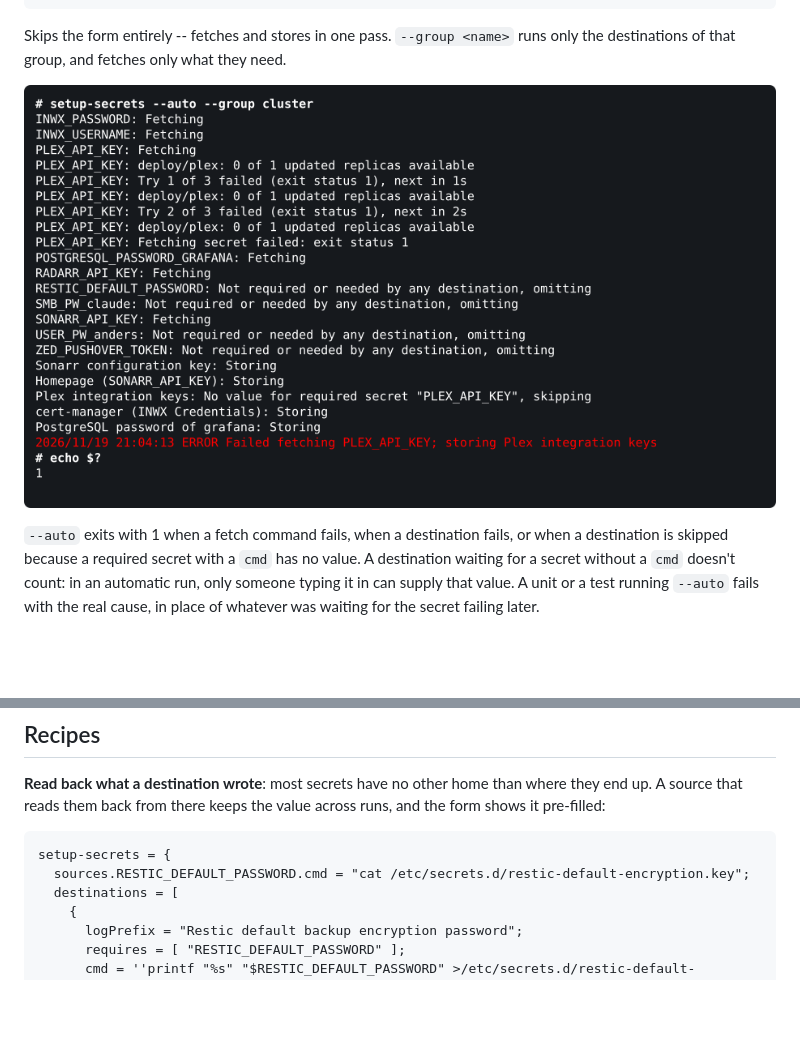
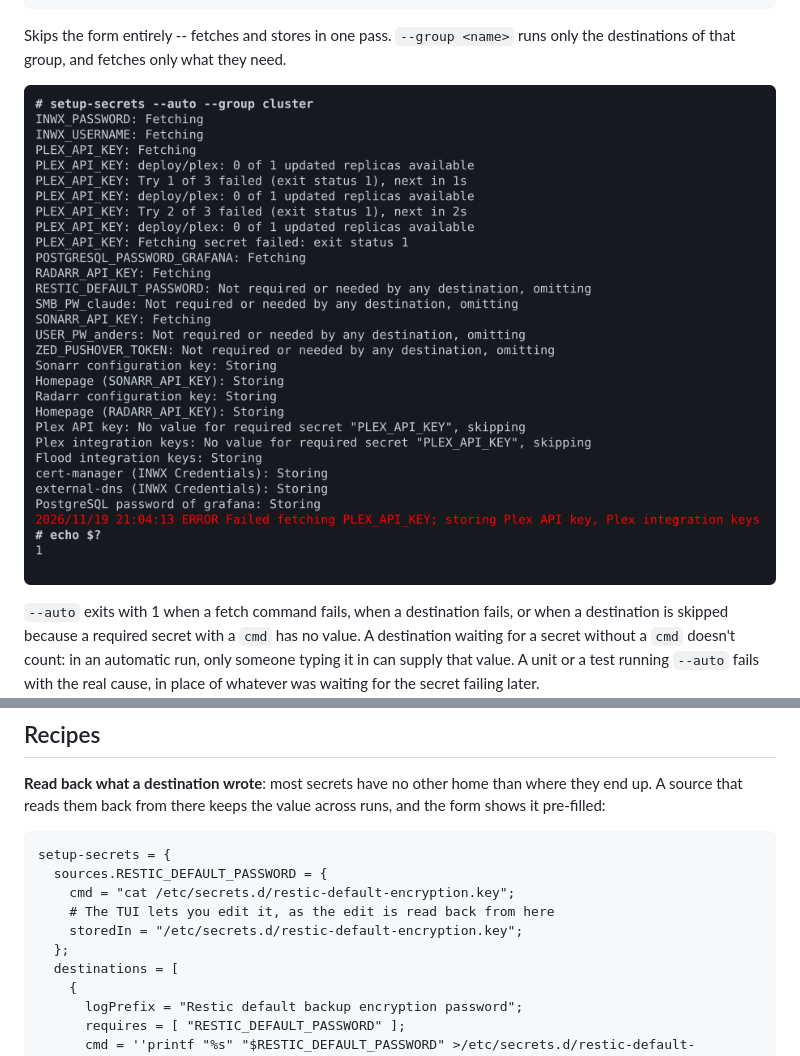
Before and after one commit to andsens/nixos-setup-secrets, a Markdown page: README.md, 2 parts joined by grey strips. Rendered like a GitHub page; pictures changed too: docs/screenshots/auto.png; blank space fills up the shorter version.

````diff
--- a/README.md
+++ b/README.md
@@ -156,7 +183,11 @@ value across runs, and the form shows it pre-filled:
 
 ```nix
 setup-secrets = {
-  sources.RESTIC_DEFAULT_PASSWORD.cmd = "cat /etc/secrets.d/restic-default-encryption.key";
+  sources.RESTIC_DEFAULT_PASSWORD = {
+    cmd = "cat /etc/secrets.d/restic-default-encryption.key";
+    # The TUI lets you edit it, as the edit is read back from here
+    storedIn = "/etc/secrets.d/restic-default-encryption.key";
+  };
   destinations = [
     {
       logPrefix = "Restic default backup encryption password";
````
Also changed, not shown: other parts of README.md (+30 -3 lines), docs/options.md (+28 -0 lines), docs/screenshots/destinations.png (added), docs/screenshots/edit.png (added), docs/screenshots/secrets.png (added), 6 other files.
